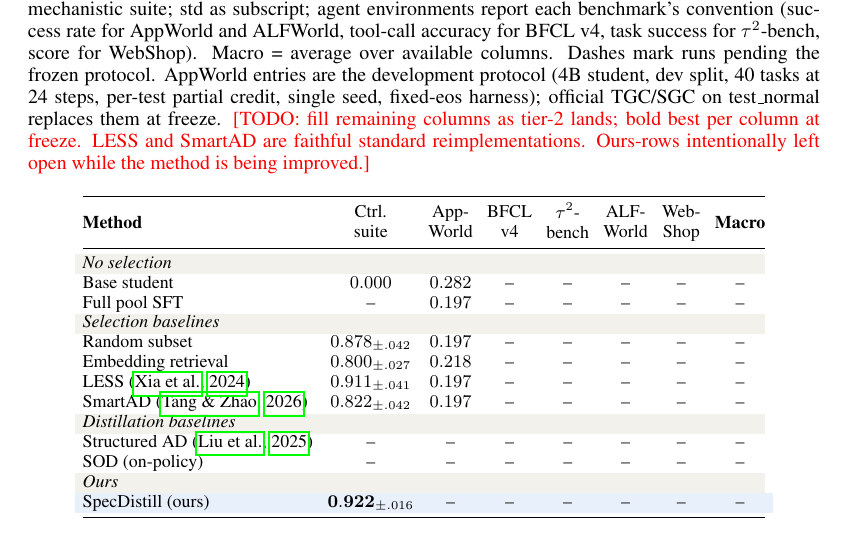
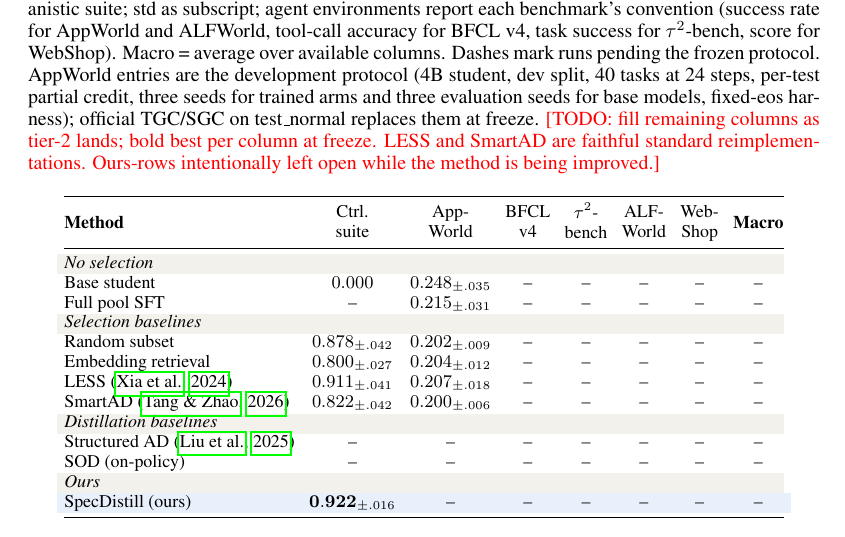
Before and after one commit to XueqiC/tc_code, a LaTeX paper (paper/iclr2027_conference.tex, which reads paper/sections/results_table.tex): part of page 8 of 18, cut so that both start at the same text. Compiled offline with pdfLaTeX.

Commit message:
Table 1 AppWorld column: 3-seed/3-eval means with stds for base and all five baselines
Co-Authored-By: Claude Fable 5 <noreply@anthropic.com>

```diff
--- a/paper/sections/results_table.tex
+++ b/paper/sections/results_table.tex
@@ -17,8 +17,9 @@ and ALFWorld, tool-call accuracy for BFCL~v4, task success for
 $\tau^2$-bench, score for WebShop). Macro = average over available columns.
 Dashes mark runs pending the frozen protocol. AppWorld entries are the
 development protocol (4B student, dev split, 40 tasks at 24 steps,
-per-test partial credit, single seed, fixed-eos harness); official
-TGC/SGC on test\_normal replaces them at freeze.
+per-test partial credit, three seeds for trained arms and three
+evaluation seeds for base models, fixed-eos harness); official TGC/SGC
+on test\_normal replaces them at freeze.
 \todo{fill remaining columns as tier-2 lands; bold best per column at freeze. LESS and SmartAD are faithful standard reimplementations. Ours-rows intentionally left open while the method is being improved.}}
 \label{tab:main}
 \small
@@ -30,13 +31,13 @@ TGC/SGC on test\_normal replaces them at freeze.
 & \makecell{Web-\\Shop} & \textbf{Macro}\\
 \midrule
 \rowcolor{rowhead}\multicolumn{8}{@{}l}{\emph{No selection}}\\
-Base student                & $0.000$ & $0.282$ & -- & -- & -- & -- & --\\
-Full pool SFT               & --      & $0.197$ & -- & -- & -- & -- & --\\
+Base student                & $0.000$ & $0.248_{\pm.035}$ & -- & -- & -- & -- & --\\
+Full pool SFT               & --      & $0.215_{\pm.031}$ & -- & -- & -- & -- & --\\
 \rowcolor{rowhead}\multicolumn{8}{@{}l}{\emph{Selection baselines}}\\
-Random subset               & $0.878_{\pm.042}$ & $0.197$ & -- & -- & -- & -- & --\\
-Embedding retrieval         & $0.800_{\pm.027}$ & $0.218$ & -- & -- & -- & -- & --\\
-LESS \citep{xia2024less}    & $0.911_{\pm.041}$ & $0.197$ & -- & -- & -- & -- & --\\
-SmartAD \citep{tang2026smartad} & $0.822_{\pm.042}$ & $0.197$ & -- & -- & -- & -- & --\\
+Random subset               & $0.878_{\pm.042}$ & $0.202_{\pm.009}$ & -- & -- & -- & -- & --\\
+Embedding retrieval         & $0.800_{\pm.027}$ & $0.204_{\pm.012}$ & -- & -- & -- & -- & --\\
+LESS \citep{xia2024less}    & $0.911_{\pm.041}$ & $0.207_{\pm.018}$ & -- & -- & -- & -- & --\\
+SmartAD \citep{tang2026smartad} & $0.822_{\pm.042}$ & $0.200_{\pm.006}$ & -- & -- & -- & -- & --\\
 \rowcolor{rowhead}\multicolumn{8}{@{}l}{\emph{Distillation baselines}}\\
 Structured AD \citep{liu2025structured} & -- & -- & -- & -- & -- & -- & --\\
 SOD (on-policy)             & -- & -- & -- & -- & -- & -- & --\\
```
